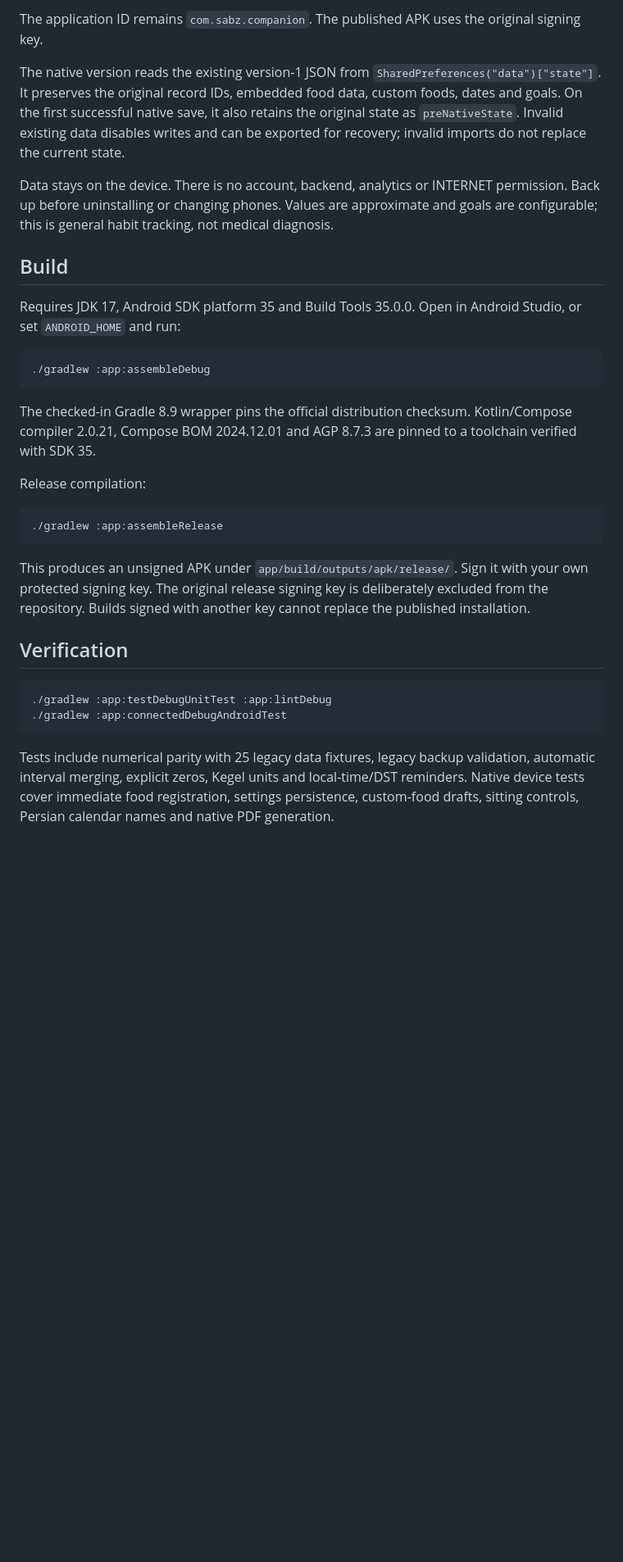
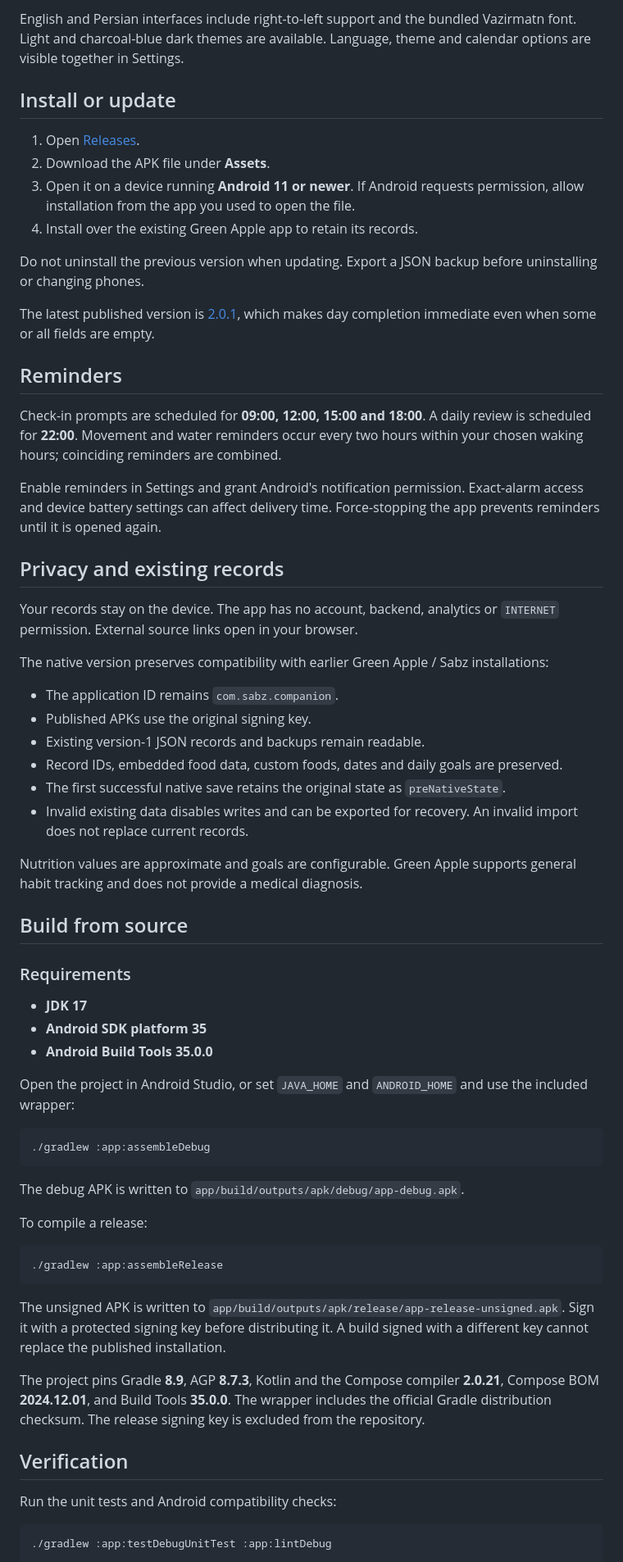
Before and after one commit to zianazari/Green-Apple, a Markdown page: README.md, the part around one of its changes. Shown at 82% size. GitHub-like rendering; blank space fills up the shorter version.

````diff
--- a/README.md
+++ b/README.md
@@ -30,34 +43,63 @@ Get **Green-Apple-2.0.1.apk** from [Releases](https://github.com/zianazari/Green
 
-The application ID remains `com.sabz.companion`. The published APK uses the original signing key.
+English and Persian interfaces include right-to-left support and the bundled Vazirmatn font. Light and charcoal-blue dark themes are available. Language, theme and calendar options are visible together in Settings.
 
-The native version reads the existing version-1 JSON from `SharedPreferences("data")["state"]`. It preserves the original record IDs, embedded food data, custom foods, dates and goals. On the first successful native save, it also retains the original state as `preNativeState`. Invalid existing data disables writes and can be exported for recovery; invalid imports do not replace the current state.
+## Install or update
 
-Data stays on the device. There is no account, backend, analytics or INTERNET permission. Back up before uninstalling or changing phones. Values are approximate and goals are configurable; this is general habit tracking, not medical diagnosis.
+1. Open [Releases](https://github.com/zianazari/Green-Apple/releases/latest).
+2. Download the APK file under **Assets**.
+3. Open it on a device running **Android 11 or newer**. If Android requests permission, allow installation from the app you used to open the file.
+4. Install over the existing Green Apple app to retain its records.
 
-## Build
+Do not uninstall the previous version when updating. Export a JSON backup before uninstalling or changing phones.
 
-Requires JDK 17, Android SDK platform 35 and Build Tools 35.0.0. Open in Android Studio, or set `ANDROID_HOME` and run:
+The latest published version is [2.0.1](https://github.com/zianazari/Green-Apple/releases/tag/v2.0.1), which makes day completion immediate even when some or all fields are empty.
 
-```sh
-./gradlew :app:assembleDebug
-```
+## Reminders
 
-The checked-in Gradle 8.9 wrapper pins the official distribution checksum. Kotlin/Compose compiler 2.0.21, Compose BOM 2024.12.01 and AGP 8.7.3 are pinned to a toolchain verified with SDK 35.
+Check-in prompts are scheduled for **09:00, 12:00, 15:00 and 18:00**. A daily review is scheduled for **22:00**. Movement and water reminders occur every two hours within your chosen waking hours; coinciding reminders are combined.
 
-Release compilation:
+Enable reminders in Settings and grant Android's notification permission. Exact-alarm access and device battery settings can affect delivery time. Force-stopping the app prevents reminders until it is opened again.
 
-```sh
-./gradlew :app:assembleRelease
-```
+## Privacy and existing records
 
-This produces an unsigned APK under `app/build/outputs/apk/release/`. Sign it with your own protected signing key. The original release signing key is deliberately excluded from the repository. Builds signed with another key cannot replace the published installation.
+Your records stay on the device. The app has no account, backend, analytics or <code>INTERNET</code> permission. External source links open in your browser.
+
+The native version preserves compatibility with earlier Green Apple / Sabz installations:
+
+- The application ID remains <code>com.sabz.companion</code>.
+- Published APKs use the original signing key.
+- Existing version-1 JSON records and backups remain readable.
+- Record IDs, embedded food data, custom foods, dates and daily goals are preserved.
+- The first successful native save retains the original state as <code>preNativeState</code>.
+- Invalid existing data disables writes and can be exported for recovery. An invalid import does not replace current records.
+
+Nutrition values are approximate and goals are configurable. Green Apple supports general habit tracking and does not provide a medical diagnosis.
+
+## Build from source
+
+### Requirements
+
+- **JDK 17**
+- **Android SDK platform 35**
+- **Android Build Tools 35.0.0**
+
+Open the project in Android Studio, or set <code>JAVA_HOME</code> and <code>ANDROID_HOME</code> and use the included wrapper:
+
+    ./gradlew :app:assembleDebug
+
+The debug APK is written to <code>app/build/outputs/apk/debug/app-debug.apk</code>.
+
+To compile a release:
+
+    ./gradlew :app:assembleRelease
+
+The unsigned APK is written to <code>app/build/outputs/apk/release/app-release-unsigned.apk</code>. Sign it with a protected signing key before distributing it. A build signed with a different key cannot replace the published installation.
+
+The project pins Gradle **8.9**, AGP **8.7.3**, Kotlin and the Compose compiler **2.0.21**, Compose BOM **2024.12.01**, and Build Tools **35.0.0**. The wrapper includes the official Gradle distribution checksum. The release signing key is excluded from the repository.
 
 ## Verification
 
-```sh
-./gradlew :app:testDebugUnitTest :app:lintDebug
-./gradlew :app:connectedDebugAndroidTest
-```
+Run the unit tests and Android compatibility checks:
 
-Tests include numerical parity with 25 legacy data fixtures, legacy backup validation, automatic interval merging, explicit zeros, Kegel units and local-time/DST reminders. Native device tests cover immediate food registration, settings persistence, custom-food drafts, sitting controls, Persian calendar names and native PDF generation.
+    ./gradlew :app:testDebugUnitTest :app:lintDebug
 
````
Also changed, not shown: other parts of README.md (+61 -31 lines), docs/images/calendar.png (added), docs/images/food-log.png (added), docs/images/home.png (added), docs/images/settings.png (added), 1 other file.
